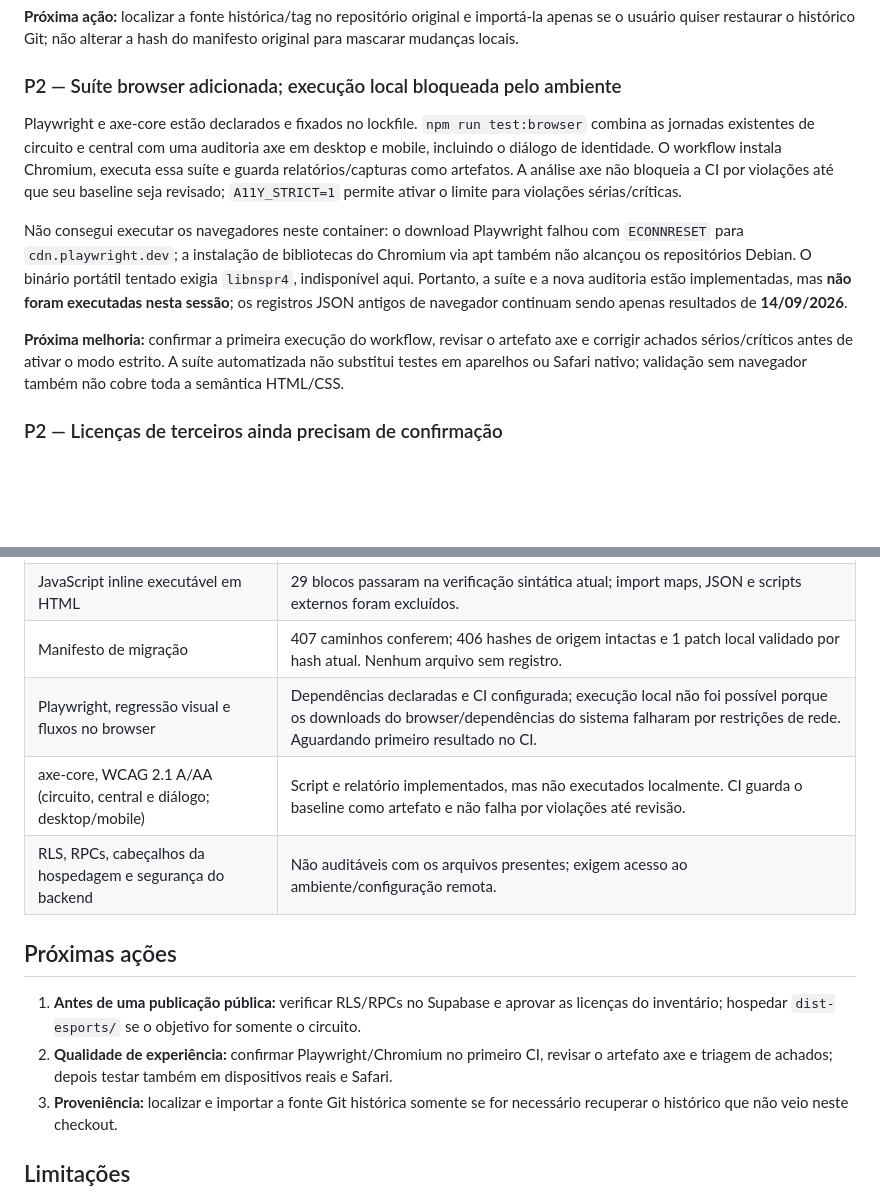
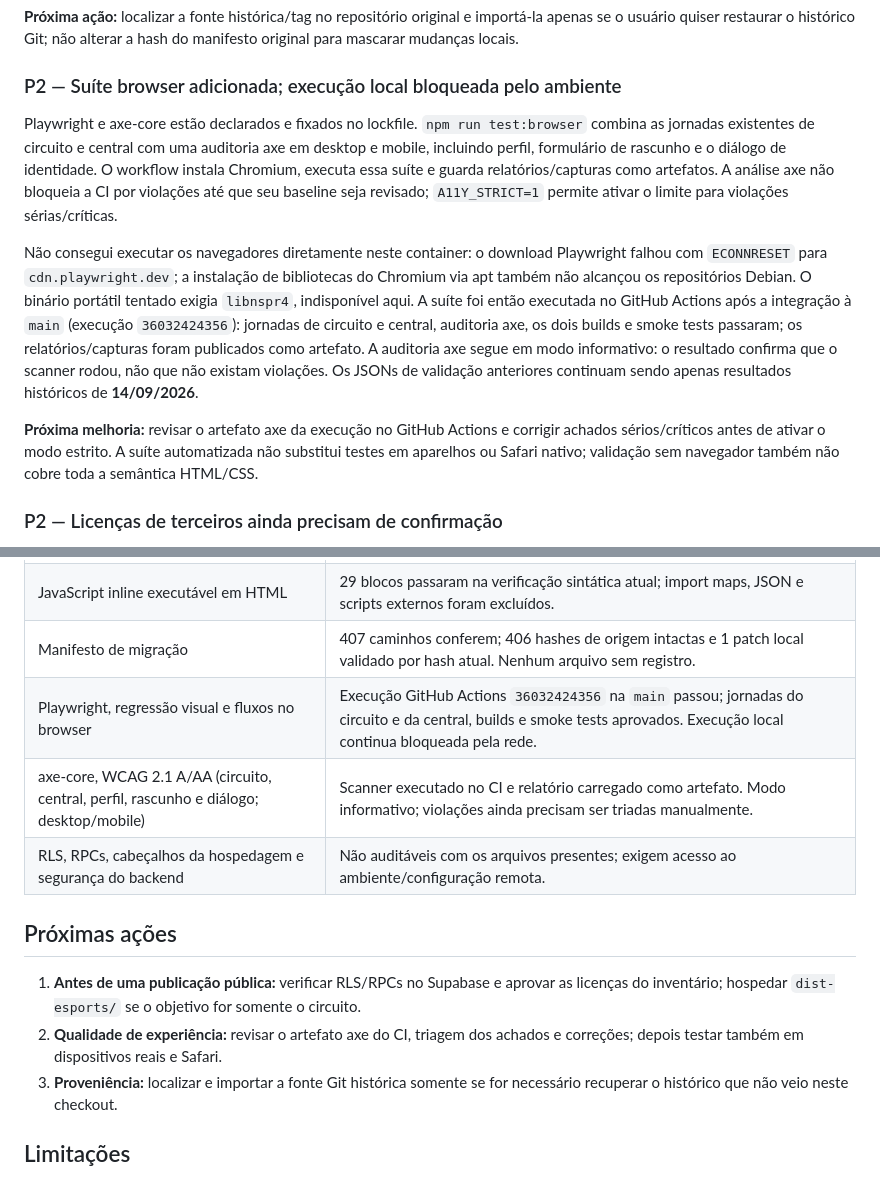
Before and after one commit to acabeidecriar4-art/ECHO-CIRCUITO-EM-ANDAMENTO, a Markdown page: docs/AUDITORIA-2026-09-24.md, 2 parts joined by grey strips. Rendered like a GitHub page; blank space fills up the shorter version.

Commit message:
Record successful CI browser validation
Docs-only follow-up: record the passing main CI run and note that axe findings still require manual review.

```diff
--- a/docs/AUDITORIA-2026-09-24.md
+++ b/docs/AUDITORIA-2026-09-24.md
@@ -53,11 +53,11 @@ Não há neste repositório migrations SQL, políticas RLS, configuração de fu
 
 ### P2 — Suíte browser adicionada; execução local bloqueada pelo ambiente
 
-Playwright e axe-core estão declarados e fixados no lockfile. `npm run test:browser` combina as jornadas existentes de circuito e central com uma auditoria axe em desktop e mobile, incluindo o diálogo de identidade. O workflow instala Chromium, executa essa suíte e guarda relatórios/capturas como artefatos. A análise axe não bloqueia a CI por violações até que seu baseline seja revisado; `A11Y_STRICT=1` permite ativar o limite para violações sérias/críticas.
+Playwright e axe-core estão declarados e fixados no lockfile. `npm run test:browser` combina as jornadas existentes de circuito e central com uma auditoria axe em desktop e mobile, incluindo perfil, formulário de rascunho e o diálogo de identidade. O workflow instala Chromium, executa essa suíte e guarda relatórios/capturas como artefatos. A análise axe não bloqueia a CI por violações até que seu baseline seja revisado; `A11Y_STRICT=1` permite ativar o limite para violações sérias/críticas.
 
-Não consegui executar os navegadores neste container: o download Playwright falhou com `ECONNRESET` para `cdn.playwright.dev`; a instalação de bibliotecas do Chromium via apt também não alcançou os repositórios Debian. O binário portátil tentado exigia `libnspr4`, indisponível aqui. Portanto, a suíte e a nova auditoria estão implementadas, mas **não foram executadas nesta sessão**; os registros JSON antigos de navegador continuam sendo apenas resultados de **14/09/2026**.
+Não consegui executar os navegadores diretamente neste container: o download Playwright falhou com `ECONNRESET` para `cdn.playwright.dev`; a instalação de bibliotecas do Chromium via apt também não alcançou os repositórios Debian. O binário portátil tentado exigia `libnspr4`, indisponível aqui. A suíte foi então executada no GitHub Actions após a integração à `main` (execução `36032424356`): jornadas de circuito e central, auditoria axe, os dois builds e smoke tests passaram; os relatórios/capturas foram publicados como artefato. A auditoria axe segue em modo informativo: o resultado confirma que o scanner rodou, não que não existam violações. Os JSONs de validação anteriores continuam sendo apenas resultados históricos de **14/09/2026**.
 
-**Próxima melhoria:** confirmar a primeira execução do workflow, revisar o artefato axe e corrigir achados sérios/críticos antes de ativar o modo estrito. A suíte automatizada não substitui testes em aparelhos ou Safari nativo; validação sem navegador também não cobre toda a semântica HTML/CSS.
+**Próxima melhoria:** revisar o artefato axe da execução no GitHub Actions e corrigir achados sérios/críticos antes de ativar o modo estrito. A suíte automatizada não substitui testes em aparelhos ou Safari nativo; validação sem navegador também não cobre toda a semântica HTML/CSS.
 
 ### P2 — Licenças de terceiros ainda precisam de confirmação
 
@@ -84,14 +84,14 @@ Foi criado `docs/THIRD-PARTY-NOTICES.md`, com inventário técnico de fontes Bar
 | `npm run smoke:builds` | Passou; build completo respondeu em `/esports/`, na central e na rota histórica `/admin/`; build isolado respondeu em `/` e `/acesso.html` e retornou 404 em `/admin/`. |
 | JavaScript inline executável em HTML | 29 blocos passaram na verificação sintática atual; import maps, JSON e scripts externos foram excluídos. |
 | Manifesto de migração | 407 caminhos conferem; 406 hashes de origem intactas e 1 patch local validado por hash atual. Nenhum arquivo sem registro. |
-| Playwright, regressão visual e fluxos no browser | Dependências declaradas e CI configurada; execução local não foi possível porque os downloads do browser/dependências do sistema falharam por restrições de rede. Aguardando primeiro resultado no CI. |
-| axe-core, WCAG 2.1 A/AA (circuito, central e diálogo; desktop/mobile) | Script e relatório implementados, mas não executados localmente. CI guarda o baseline como artefato e não falha por violações até revisão. |
+| Playwright, regressão visual e fluxos no browser | Execução GitHub Actions `36032424356` na `main` passou; jornadas do circuito e da central, builds e smoke tests aprovados. Execução local continua bloqueada pela rede. |
+| axe-core, WCAG 2.1 A/AA (circuito, central, perfil, rascunho e diálogo; desktop/mobile) | Scanner executado no CI e relatório carregado como artefato. Modo informativo; violações ainda precisam ser triadas manualmente. |
 | RLS, RPCs, cabeçalhos da hospedagem e segurança do backend | Não auditáveis com os arquivos presentes; exigem acesso ao ambiente/configuração remota. |
 
 ## Próximas ações
 
 1. **Antes de uma publicação pública:** verificar RLS/RPCs no Supabase e aprovar as licenças do inventário; hospedar `dist-esports/` se o objetivo for somente o circuito.
-2. **Qualidade de experiência:** confirmar Playwright/Chromium no primeiro CI, revisar o artefato axe e triagem de achados; depois testar também em dispositivos reais e Safari.
+2. **Qualidade de experiência:** revisar o artefato axe do CI, triagem dos achados e correções; depois testar também em dispositivos reais e Safari.
 3. **Proveniência:** localizar e importar a fonte Git histórica somente se for necessário recuperar o histórico que não veio neste checkout.
 
 ## Limitações
```
